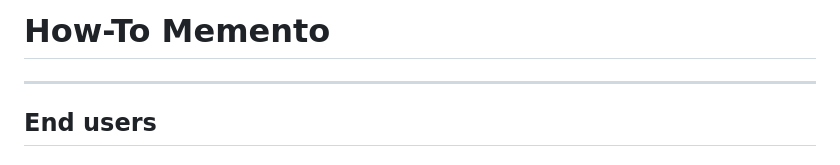
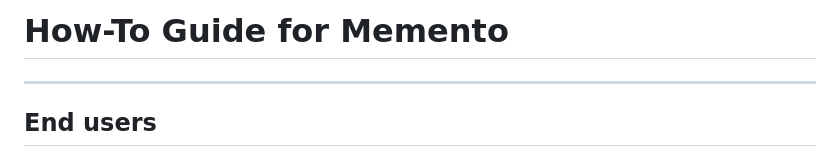
Before and after one commit to ailijevs/memento, a Markdown page: docs/how-to.md, the part around the change. Rendered like a GitHub page.

```diff
--- a/docs/how-to.md
+++ b/docs/how-to.md
@@ -1,4 +1,4 @@
-# How-To Memento
+# How-To Guide for Memento
 
 ---
 
```
